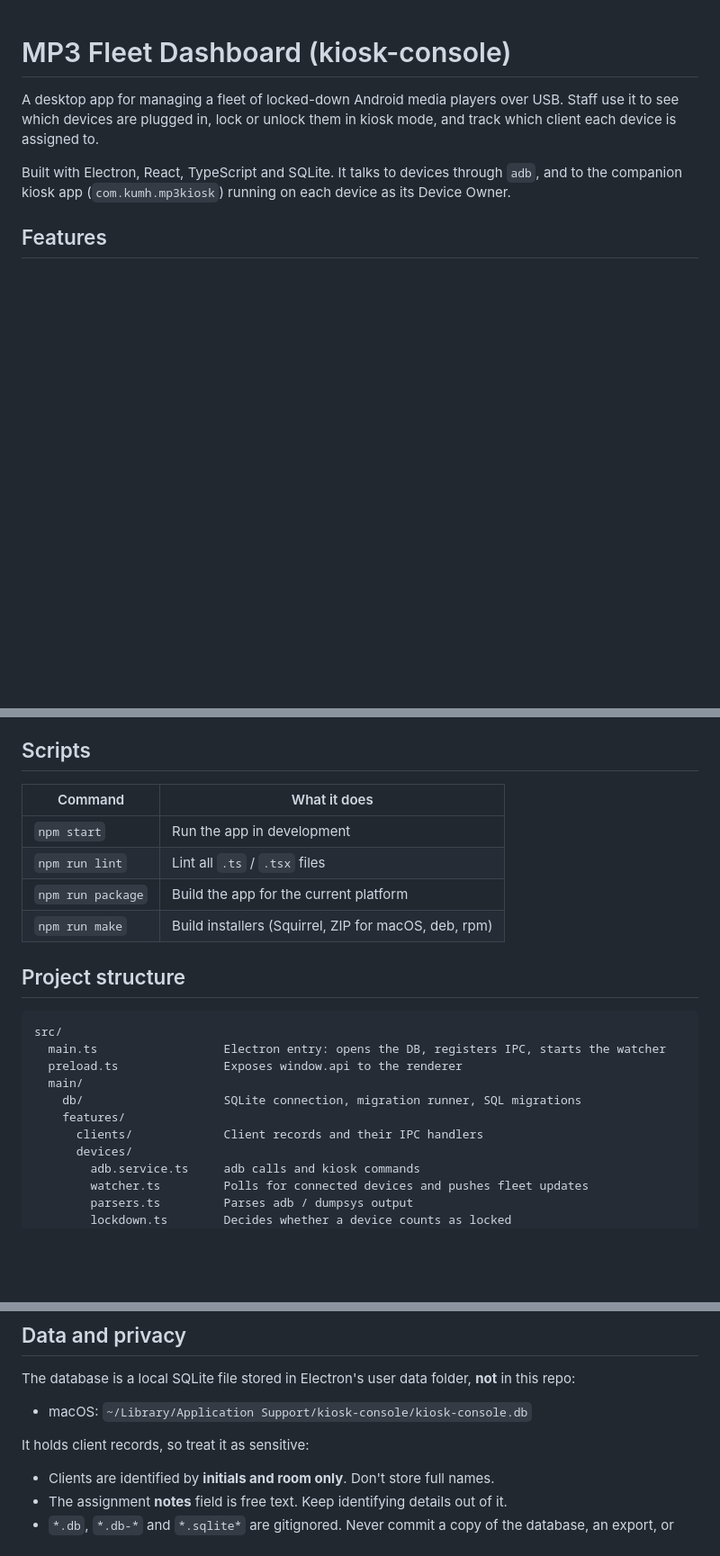
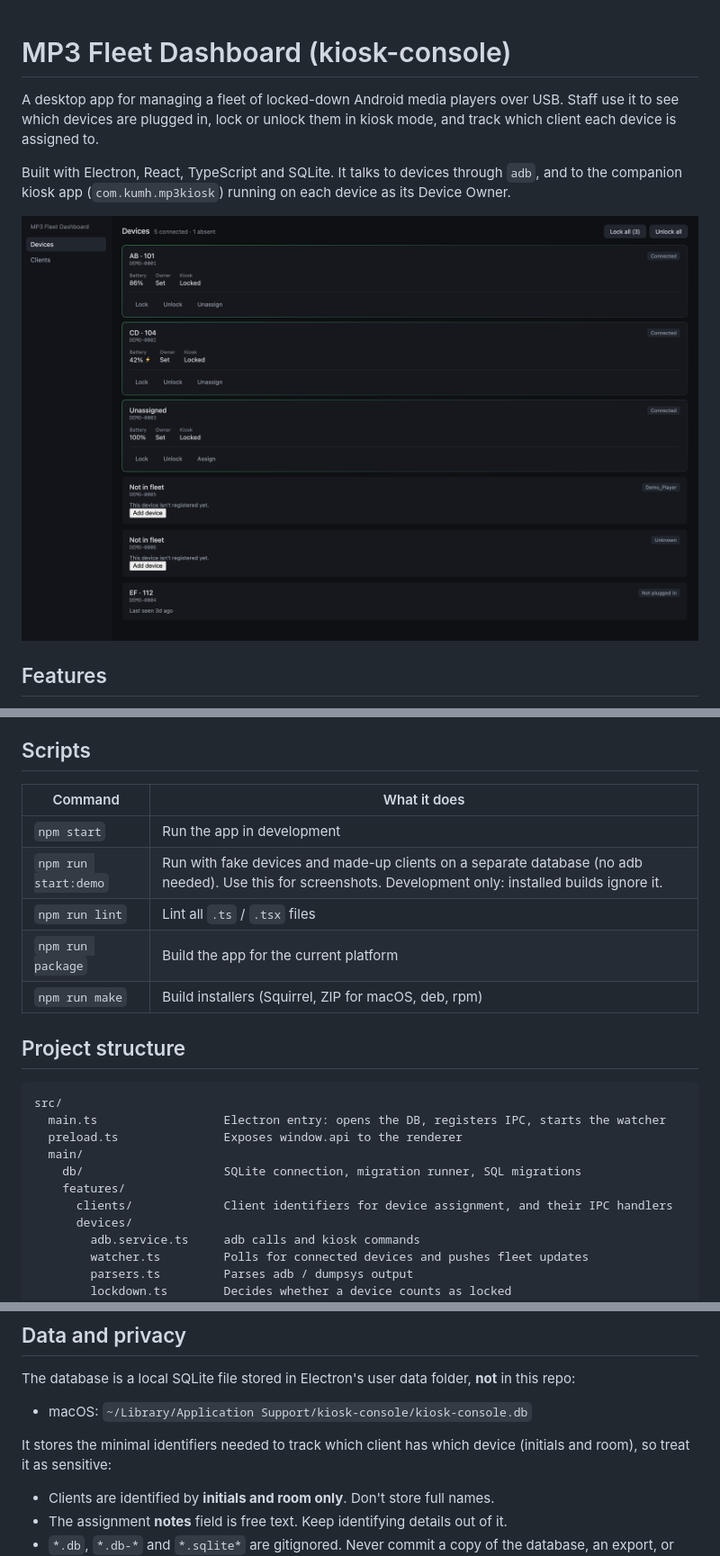
Before and after one commit to cameronbibb/kiosk-console, a Markdown page: README.md, 3 parts joined by grey strips. Shown at 90% size. Drawn GitHub-style; pictures changed too: docs/screenshots/devices.png (added); blank space fills up the shorter version.

```diff
--- a/README.md
+++ b/README.md
@@ -3,6 +3,8 @@
 A desktop app for managing a fleet of locked-down Android media players over USB. Staff use it to see which devices are plugged in, lock or unlock them in kiosk mode, and track which client each device is assigned to.
 
 Built with Electron, React, TypeScript and SQLite. It talks to devices through `adb`, and to the companion kiosk app (`com.kumh.mp3kiosk`) running on each device as its Device Owner.
+
+![Devices page showing assigned, unassigned, unregistered and unplugged devices](docs/screenshots/devices.png)
 
 ## Features
 
@@ -40,11 +58,12 @@ The kiosk app rejects any command without the matching token. `.env` is gitignor
 
 ## Scripts
 
-| Command           | What it does                                       |
-| ----------------- | -------------------------------------------------- |
-| `npm start`       | Run the app in development                         |
-| `npm run lint`    | Lint all `.ts` / `.tsx` files                      |
-| `npm run package` | Build the app for the current platform             |
+| Command           | What it does                                         |
+| ----------------- | ---------------------------------------------------- |
+| `npm start`       | Run the app in development                           |
+| `npm run start:demo` | Run with fake devices and made-up clients on a separate database (no adb needed). Use this for screenshots. Development only: installed builds ignore it. |
+| `npm run lint`    | Lint all `.ts` / `.tsx` files                        |
+| `npm run package` | Build the app for the current platform               |
 | `npm run make`    | Build installers (Squirrel, ZIP for macOS, deb, rpm) |
 
 ## Project structure
@@ -56,7 +75,7 @@ src/
   main/
     db/                    SQLite connection, migration runner, SQL migrations
     features/
-      clients/             Client records and their IPC handlers
+      clients/             Client identifiers for device assignment, and their IPC handlers
       devices/
         adb.service.ts     adb calls and kiosk commands
         watcher.ts         Polls for connected devices and pushes fleet updates
@@ -85,7 +104,7 @@ The database is a local SQLite file stored in Electron's user data folder, **not
 
 - macOS: `~/Library/Application Support/kiosk-console/kiosk-console.db`
 
-It holds client records, so treat it as sensitive:
+It stores the minimal identifiers needed to track which client has which device (initials and room), so treat it as sensitive:
 
 - Clients are identified by **initials and room only**. Don't store full names.
 - The assignment **notes** field is free text. Keep identifying details out of it.
```
Also changed, not shown: other parts of README.md (+18 -0 lines), docs/screenshots/clients.png (added), docs/screenshots/lock-progress.png (added), docs/screenshots/unassign.png (added).
